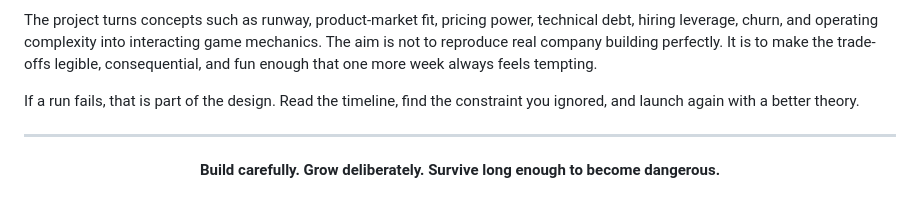
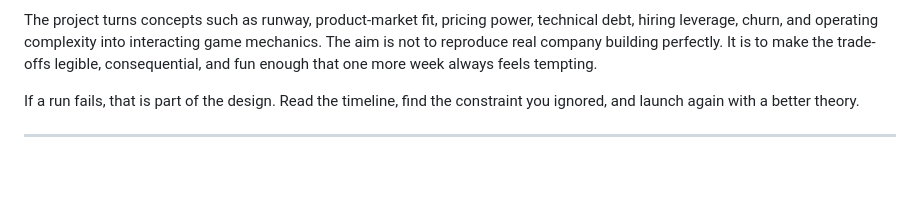
Before and after one commit to khushalx/LaunchLab3, a Markdown page: README.md, the part around the change. GitHub-like rendering; blank space fills up the shorter version.

Commit message:
Delete motivational quote from README
Removed motivational quote from README.

```diff
--- a/README.md
+++ b/README.md
@@ -400,7 +400,3 @@ The project turns concepts such as runway, product-market fit, pricing power, te
 If a run fails, that is part of the design. Read the timeline, find the constraint you ignored, and launch again with a better theory.
 
 ---
-
-<p align="center">
-  <strong>Build carefully. Grow deliberately. Survive long enough to become dangerous.</strong>
-</p>
```
